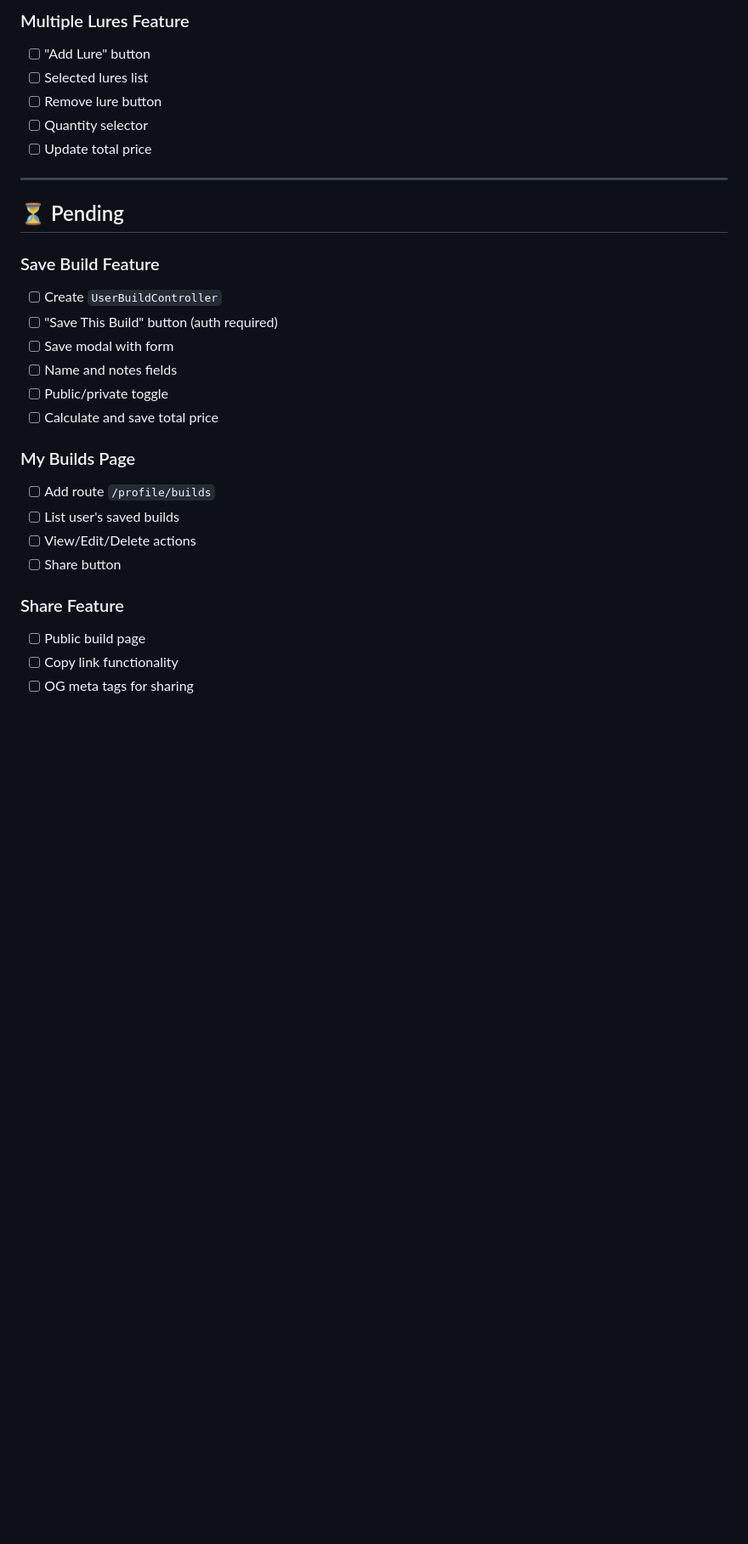
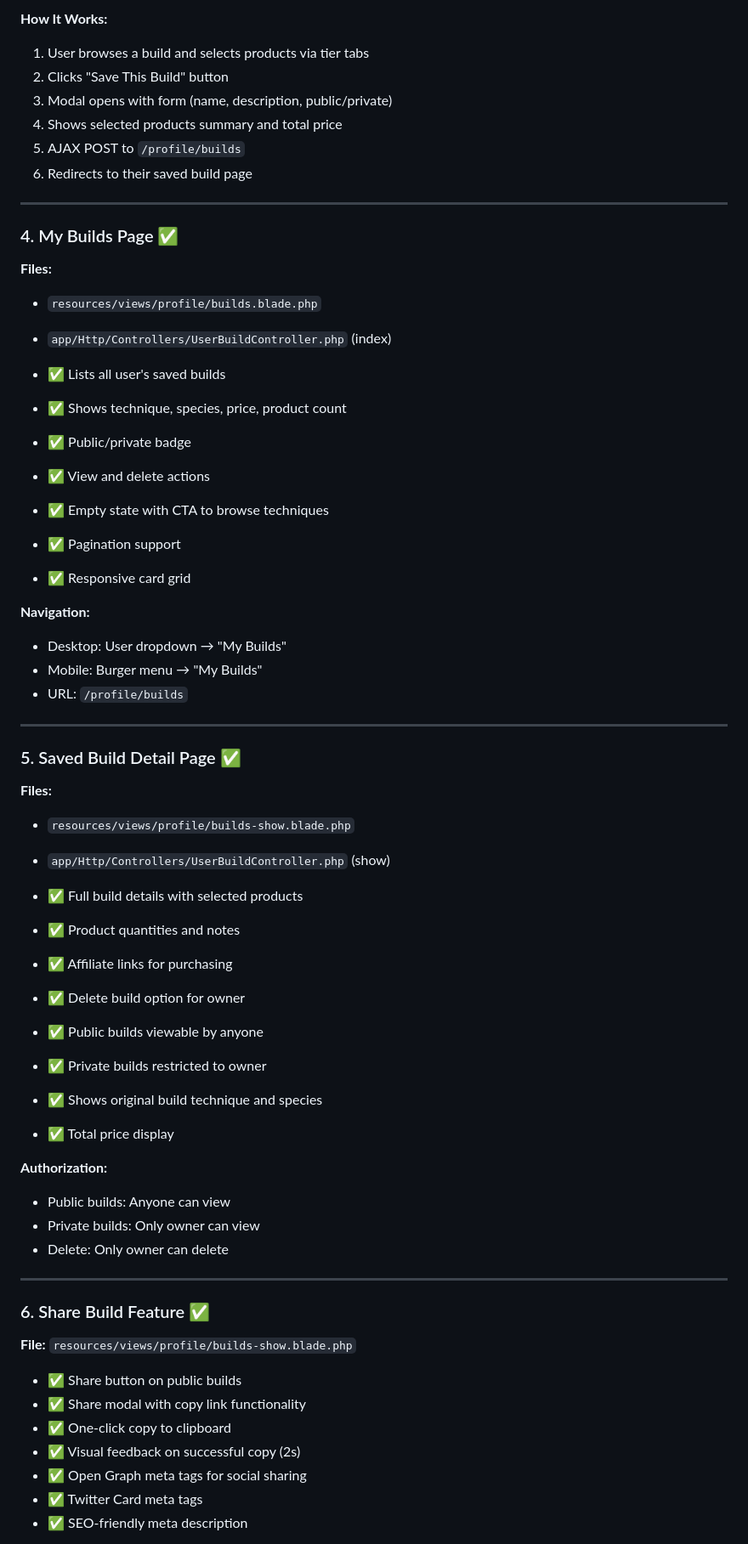
Before and after one commit to joelmontpetit/FishingGearPicker, a Markdown page: PHASE_2_PROGRESS.md, the part around the change printed below. Shown: that part at 85% size. GitHub-like rendering; blank space fills up the shorter version.

```diff
--- a/PHASE_2_PROGRESS.md
+++ b/PHASE_2_PROGRESS.md
@@ -67,30 +65,63 @@
 
-### Multiple Lures Feature
-- [ ] "Add Lure" button
-- [ ] Selected lures list
-- [ ] Remove lure button
-- [ ] Quantity selector
-- [ ] Update total price
+**How It Works:**
+1. User browses a build and selects products via tier tabs
+2. Clicks "Save This Build" button
+3. Modal opens with form (name, description, public/private)
+4. Shows selected products summary and total price
+5. AJAX POST to `/profile/builds`
+6. Redirects to their saved build page
 
 ---
 
-## ⏳ Pending
+### 4. My Builds Page ✅
+**Files:**
+- `resources/views/profile/builds.blade.php`
+- `app/Http/Controllers/UserBuildController.php` (index)
 
-### Save Build Feature
-- [ ] Create `UserBuildController`
-- [ ] "Save This Build" button (auth required)
-- [ ] Save modal with form
-- [ ] Name and notes fields
-- [ ] Public/private toggle
-- [ ] Calculate and save total price
+- ✅ Lists all user's saved builds
+- ✅ Shows technique, species, price, product count
+- ✅ Public/private badge
+- ✅ View and delete actions
+- ✅ Empty state with CTA to browse techniques
+- ✅ Pagination support
+- ✅ Responsive card grid
 
-### My Builds Page
-- [ ] Add route `/profile/builds`
-- [ ] List user's saved builds
-- [ ] View/Edit/Delete actions
-- [ ] Share button
+**Navigation:**
+- Desktop: User dropdown → "My Builds"
+- Mobile: Burger menu → "My Builds"
+- URL: `/profile/builds`
 
-### Share Feature
-- [ ] Public build page
-- [ ] Copy link functionality
-- [ ] OG meta tags for sharing
+---
+
+### 5. Saved Build Detail Page ✅
+**Files:**
+- `resources/views/profile/builds-show.blade.php`
+- `app/Http/Controllers/UserBuildController.php` (show)
+
+- ✅ Full build details with selected products
+- ✅ Product quantities and notes
+- ✅ Affiliate links for purchasing
+- ✅ Delete build option for owner
+- ✅ Public builds viewable by anyone
+- ✅ Private builds restricted to owner
+- ✅ Shows original build technique and species
+- ✅ Total price display
+
+**Authorization:**
+- Public builds: Anyone can view
+- Private builds: Only owner can view
+- Delete: Only owner can delete
+
+---
+
+### 6. Share Build Feature ✅
+**File:** `resources/views/profile/builds-show.blade.php`
+
+- ✅ Share button on public builds
+- ✅ Share modal with copy link functionality
+- ✅ One-click copy to clipboard
+- ✅ Visual feedback on successful copy (2s)
+- ✅ Open Graph meta tags for social sharing
+- ✅ Twitter Card meta tags
+- ✅ SEO-friendly meta description
+
```
Also changed, not shown: other parts of PHASE_2_PROGRESS.md (+230 -93 lines).
